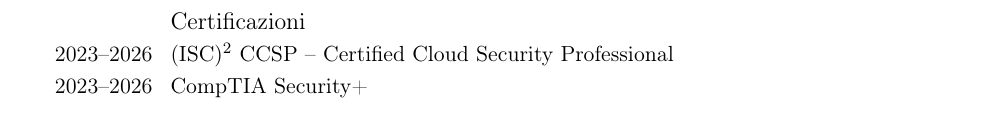
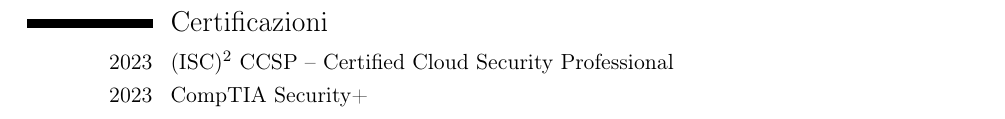
Before and after one commit to gosub/cv, a LaTeX CV (cv.tex): part of page 4 of 4 before the commit and part of page 2 of 4 after it, cut so that both start at the same text. Compiled offline with pdfLaTeX.

Commit message:
spostate certificazioni più in alto nel CV

```diff
--- a/cv.tex
+++ b/cv.tex
@@ -94,6 +94,10 @@
 \section{Istruzione}
 \cventry{1996--2000}{Maturità Scientifica}{L.S.S. Amedeo Avogadro}{Roma}{\textit{96/100}}{}
 %%%
+\section{Certificazioni}
+\cvline{2023}{(ISC)$^2$ CCSP -- Certified Cloud Security Professional}
+\cvline{2023}{CompTIA Security+}
+%%%
 \section{Lingue}
 %%%
 \cvlanguage{Italiano}{madrelingua}{}
@@ -166,9 +170,6 @@
 %%%
 \section{Ulteriori Informazioni}
 \cvline{Patente di guida}{B}
-\subsection{Certificazioni}
-\cvline{2023--2026}{(ISC)$^2$ CCSP -- Certified Cloud Security Professional}
-\cvline{2023--2026}{CompTIA Security+}
 \cvline{2015}{Abilitazione alla gestione tecnica ai sensi del D.M. 37/2008 per l'esercizio delle attività di cui alla lettera A, B, C, D, E}
 \subsection{Corsi}
 \cvline{2017}{Corso DNS Avanzato per Maintainer organizzato da \emph{Registro .IT}}
```
